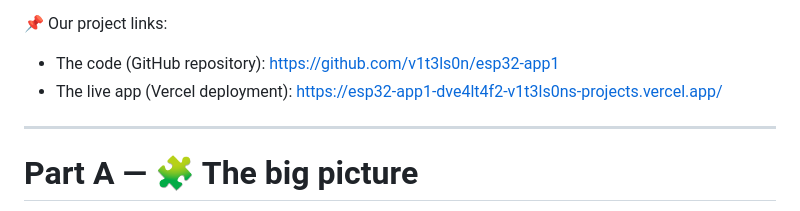
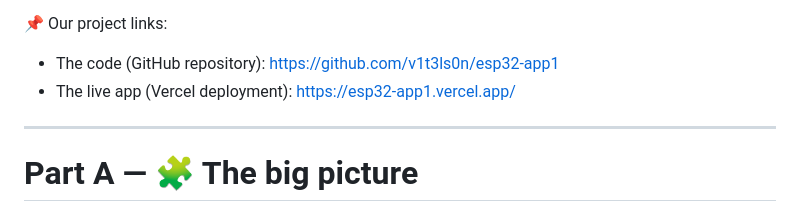
Before and after one commit to v1t3ls0n/esp32-app1, a Markdown page: README.en.md, the part around the change. GitHub-like rendering.

Commit message:
Use the production Vercel URL in both READMEs
Co-Authored-By: Claude Opus 4.8 <noreply@anthropic.com>
Claude-Session: https://claude.ai/code/session_01CbAJedmmZmepVFQufSvxsR

```diff
--- a/README.en.md
+++ b/README.en.md
@@ -20,7 +20,7 @@ But the real goal was bigger: learning **how developers work today** —
 📌 Our project links:
 
 - The code (GitHub repository): https://github.com/v1t3ls0n/esp32-app1
-- The live app (Vercel deployment): https://esp32-app1-dve4lt4f2-v1t3ls0ns-projects.vercel.app/
+- The live app (Vercel deployment): https://esp32-app1.vercel.app/
 
 ---
 
```
Also changed, not shown: README.md (+1 -1 lines).
